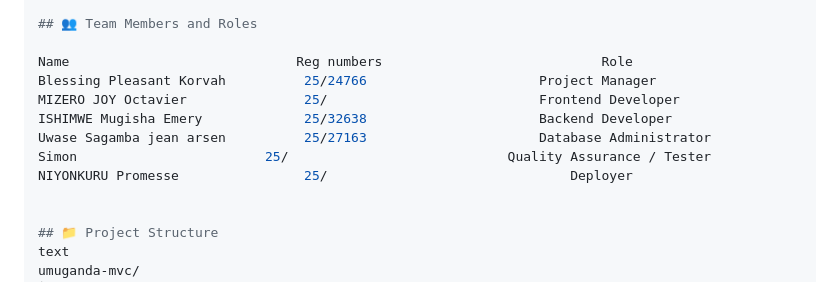
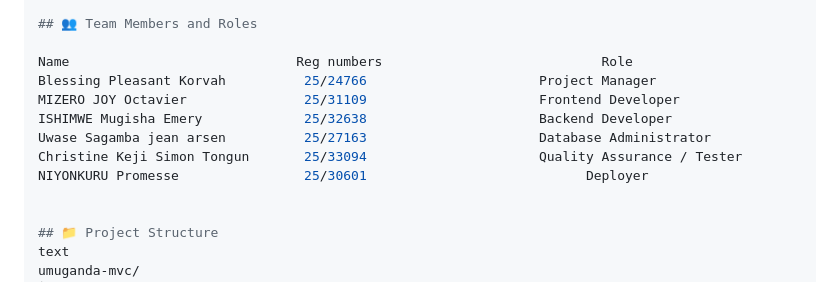
Before and after one commit to Mugishaemery/adv_web_ass2_group_4_II_C, a Markdown page: README.md, the part around the change. Rendered like a GitHub page.

```diff
--- a/README.md
+++ b/README.md
@@ -190,11 +190,11 @@ http://localhost/umuganda-mvc/
 
 Name                             Reg numbers                         	Role
 Blessing Pleasant Korvah          25/24766                      Project Manager
-MIZERO JOY Octavier               25/                          	Frontend Developer
+MIZERO JOY Octavier               25/31109                      Frontend Developer
 ISHIMWE Mugisha Emery             25/32638                      Backend Developer
 Uwase Sagamba jean arsen          25/27163                      Database Administrator
-Simon                        25/                          	Quality Assurance / Tester
-NIYONKURU Promesse                25/                               Deployer
+Christine Keji Simon Tongun       25/33094                   	Quality Assurance / Tester
+NIYONKURU Promesse                25/30601                            Deployer
 
 
 ## 📁 Project Structure
```
